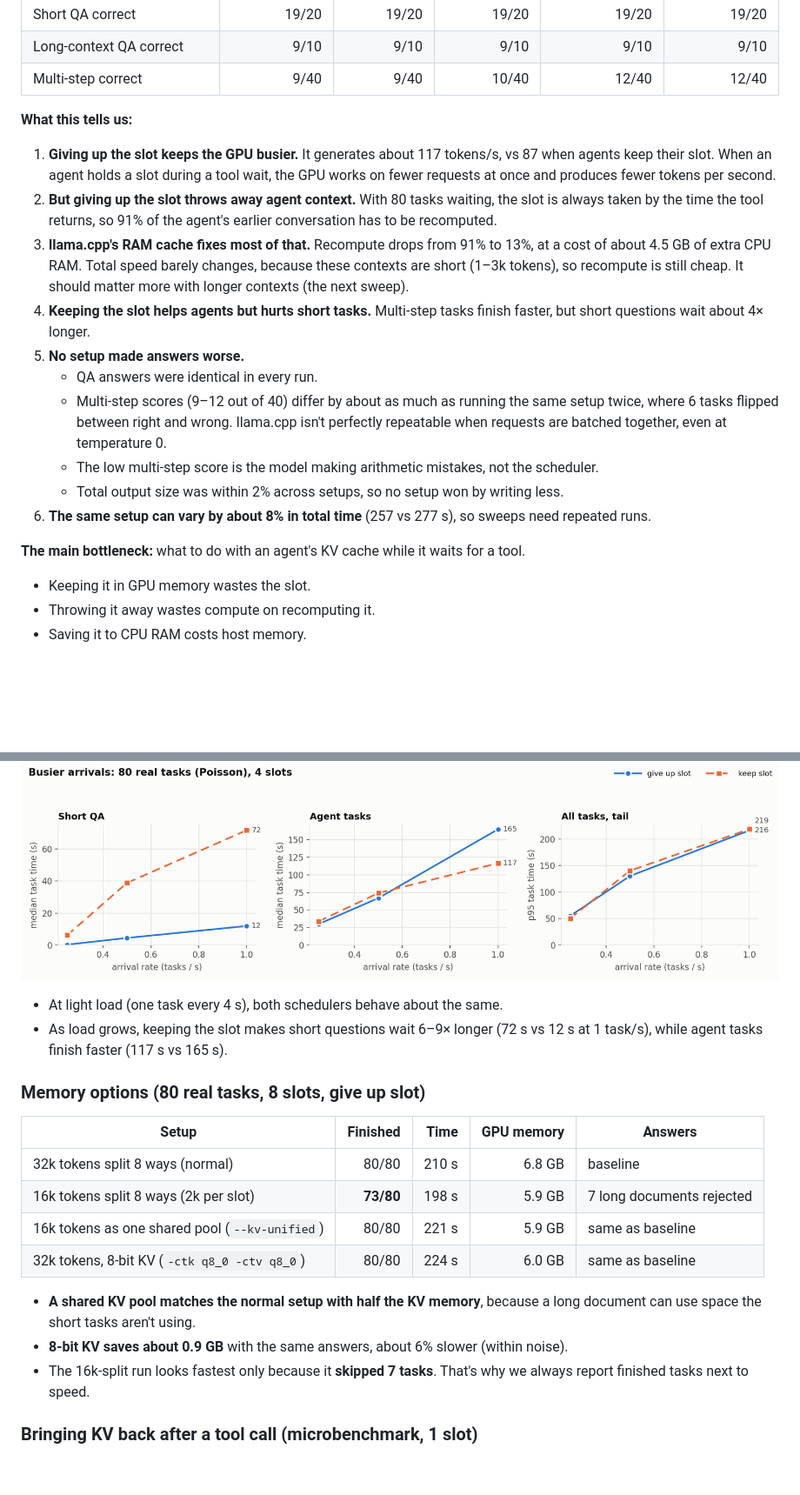
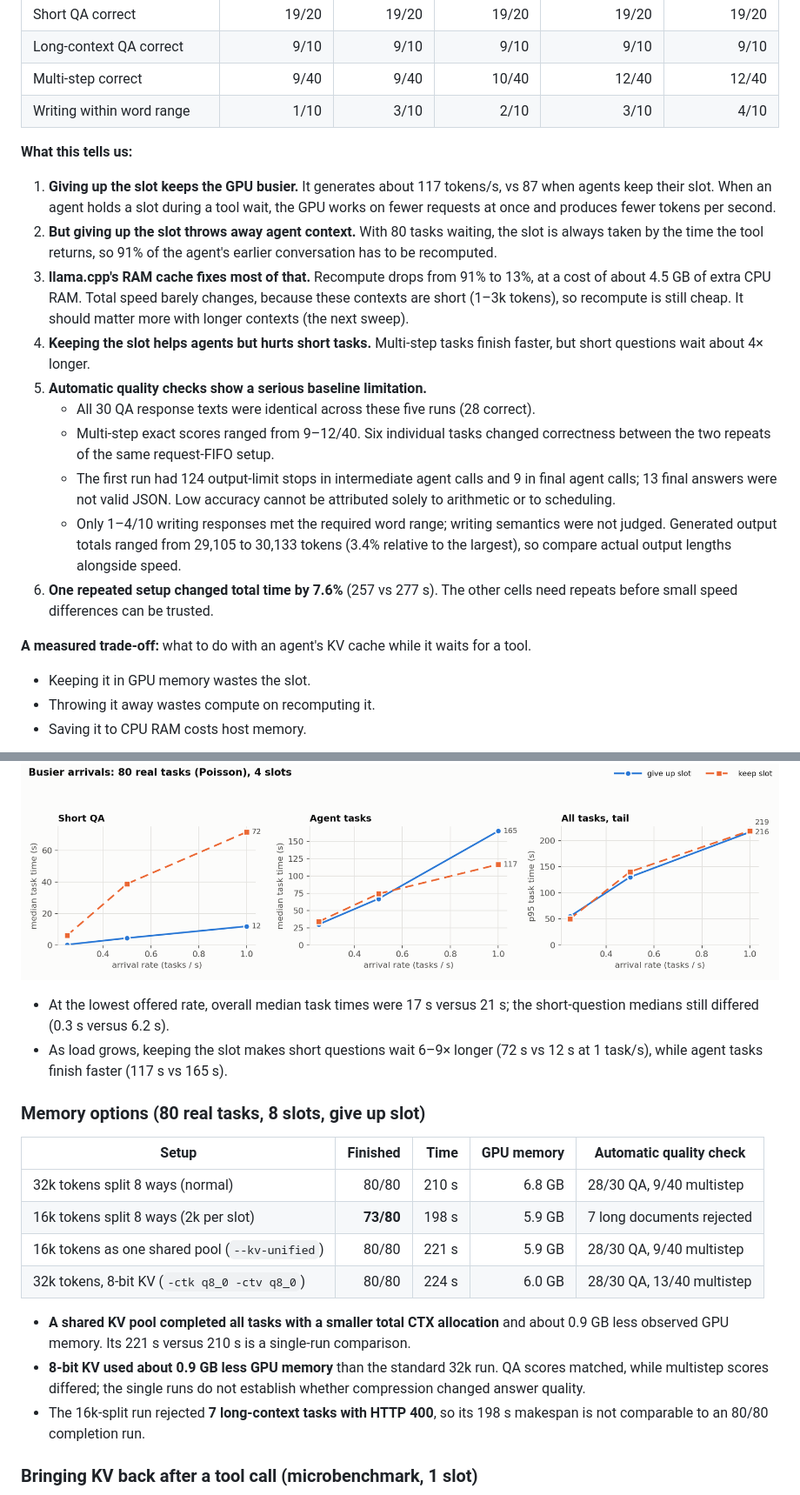
Before and after one commit to mishra37/CSE291-LLM-Systems-Project, a Markdown page: README.md, 2 parts joined by grey strips. Shown at 87% size. Rendered like a GitHub page; pictures changed too: results/plots/arrival_rate.png; blank space fills up the shorter version.

```diff
--- a/README.md
+++ b/README.md
@@ -150,6 +152,7 @@ which uses filler text with exact input and output lengths. It's useful for swee
 | Short QA correct | 19/20 | 19/20 | 19/20 | 19/20 | 19/20 |
 | Long-context QA correct | 9/10 | 9/10 | 9/10 | 9/10 | 9/10 |
 | Multi-step correct | 9/40 | 9/40 | 10/40 | 12/40 | 12/40 |
+| Writing within word range | 1/10 | 3/10 | 2/10 | 3/10 | 4/10 |
 
 **What this tells us:**
 
@@ -166,20 +169,21 @@ which uses filler text with exact input and output lengths. It's useful for swee
    matter more with longer contexts (the next sweep).
 4. **Keeping the slot helps agents but hurts short tasks.** Multi-step tasks
    finish faster, but short questions wait about 4× longer.
-5. **No setup made answers worse.**
-   - QA answers were identical in every run.
-   - Multi-step scores (9–12 out of 40) differ by about as much as running the
-     same setup twice, where 6 tasks flipped between right and wrong. llama.cpp
-     isn't perfectly repeatable when requests are batched together, even at
-     temperature 0.
-   - The low multi-step score is the model making arithmetic mistakes, not the
-     scheduler.
-   - Total output size was within 2% across setups, so no setup won by writing
-     less.
-6. **The same setup can vary by about 8% in total time** (257 vs 277 s), so sweeps
-   need repeated runs.
+5. **Automatic quality checks show a serious baseline limitation.**
+   - All 30 QA response texts were identical across these five runs (28 correct).
+   - Multi-step exact scores ranged from 9–12/40. Six individual tasks changed
+     correctness between the two repeats of the same request-FIFO setup.
+   - The first run had 124 output-limit stops in intermediate agent calls and 9
+     in final agent calls; 13 final answers were not valid JSON. Low accuracy
+     cannot be attributed solely to arithmetic or to scheduling.
+   - Only 1–4/10 writing responses met the required word range; writing
+     semantics were not judged. Generated output totals ranged from 29,105 to
+     30,133 tokens (3.4% relative to the largest), so compare actual output
+     lengths alongside speed.
+6. **One repeated setup changed total time by 7.6%** (257 vs 277 s). The other
+   cells need repeats before small speed differences can be trusted.
 
-**The main bottleneck:** what to do with an agent's KV cache while it waits for a
+**A measured trade-off:** what to do with an agent's KV cache while it waits for a
 tool.
 - Keeping it in GPU memory wastes the slot.
 - Throwing it away wastes compute on recomputing it.
@@ -266,25 +285,28 @@ Agents start from a document of 1k, 4k, or 12k tokens, then make 4 tool calls.
 
 ![arrival rate](results/plots/arrival_rate.png)
 
-- At light load (one task every 4 s), both schedulers behave about the same.
+- At the lowest offered rate, overall median task times were 17 s versus 21 s;
+  the short-question medians still differed (0.3 s versus 6.2 s).
 - As load grows, keeping the slot makes short questions wait 6–9× longer (72 s vs
   12 s at 1 task/s), while agent tasks finish faster (117 s vs 165 s).
 
 ### Memory options (80 real tasks, 8 slots, give up slot)
 
-| Setup | Finished | Time | GPU memory | Answers |
+| Setup | Finished | Time | GPU memory | Automatic quality check |
 |---|---:|---:|---:|---|
-| 32k tokens split 8 ways (normal) | 80/80 | 210 s | 6.8 GB | baseline |
+| 32k tokens split 8 ways (normal) | 80/80 | 210 s | 6.8 GB | 28/30 QA, 9/40 multistep |
 | 16k tokens split 8 ways (2k per slot) | **73/80** | 198 s | 5.9 GB | 7 long documents rejected |
-| 16k tokens as one shared pool (`--kv-unified`) | 80/80 | 221 s | 5.9 GB | same as baseline |
-| 32k tokens, 8-bit KV (`-ctk q8_0 -ctv q8_0`) | 80/80 | 224 s | 6.0 GB | same as baseline |
+| 16k tokens as one shared pool (`--kv-unified`) | 80/80 | 221 s | 5.9 GB | 28/30 QA, 9/40 multistep |
+| 32k tokens, 8-bit KV (`-ctk q8_0 -ctv q8_0`) | 80/80 | 224 s | 6.0 GB | 28/30 QA, 13/40 multistep |
 
-- **A shared KV pool matches the normal setup with half the KV memory**, because
-  a long document can use space the short tasks aren't using.
-- **8-bit KV saves about 0.9 GB** with the same answers, about 6% slower (within
-  noise).
-- The 16k-split run looks fastest only because it **skipped 7 tasks**. That's
-  why we always report finished tasks next to speed.
+- **A shared KV pool completed all tasks with a smaller total CTX allocation**
+  and about 0.9 GB less observed GPU memory. Its 221 s versus 210 s is a
+  single-run comparison.
+- **8-bit KV used about 0.9 GB less GPU memory** than the standard 32k run.
+  QA scores matched, while multistep scores differed; the single runs do not
+  establish whether compression changed answer quality.
+- The 16k-split run rejected **7 long-context tasks with HTTP 400**, so its
+  198 s makespan is not comparable to an 80/80 completion run.
 
 ### Bringing KV back after a tool call (microbenchmark, 1 slot)
 
```
Also changed, not shown: other parts of README.md (+59 -35 lines), docs/v1_sweep_audit.md (added, +94 -0 lines), results/plots/context.png, results/plots/micro_kv_restore.png, results/plots/slots.png, results/plots/tool_delay.png, 1 other file.
